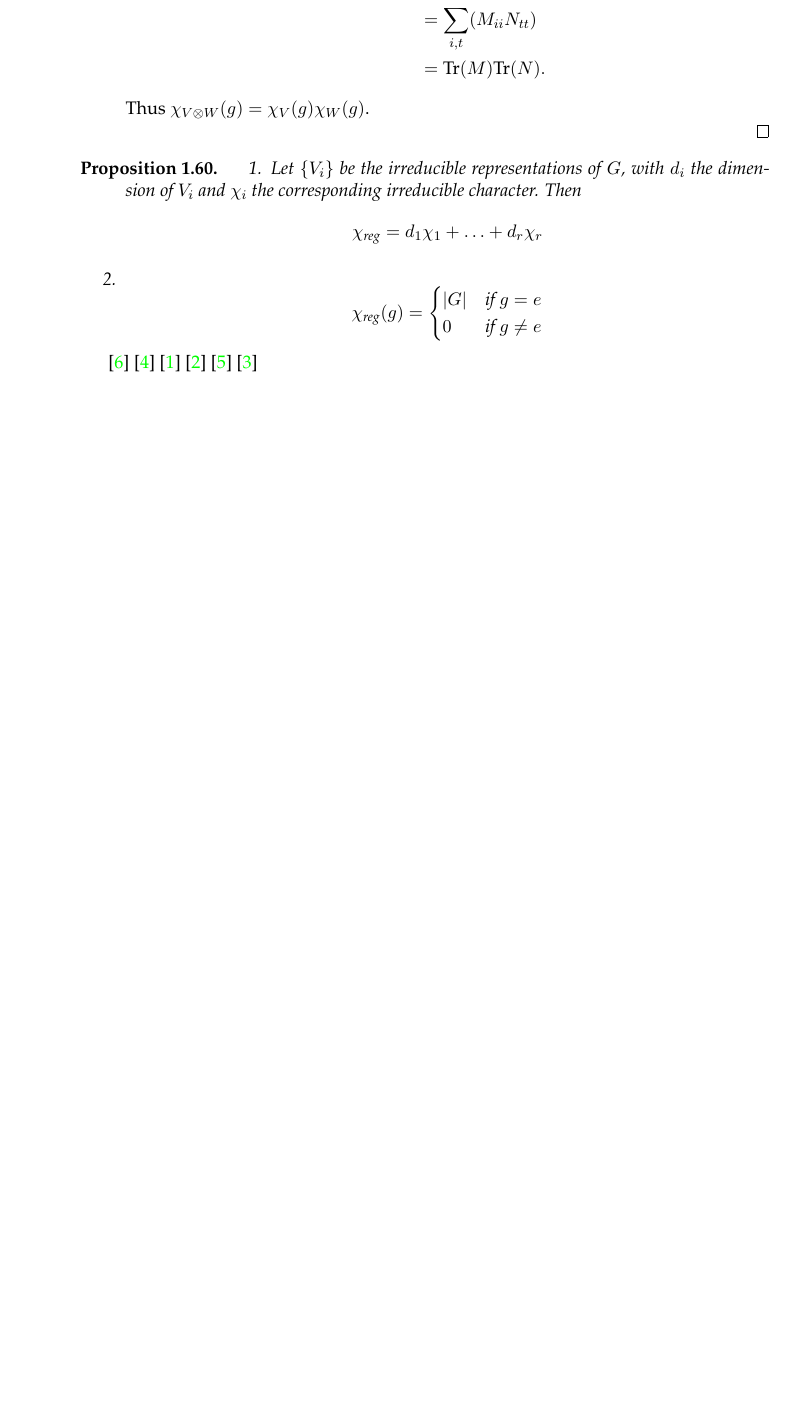
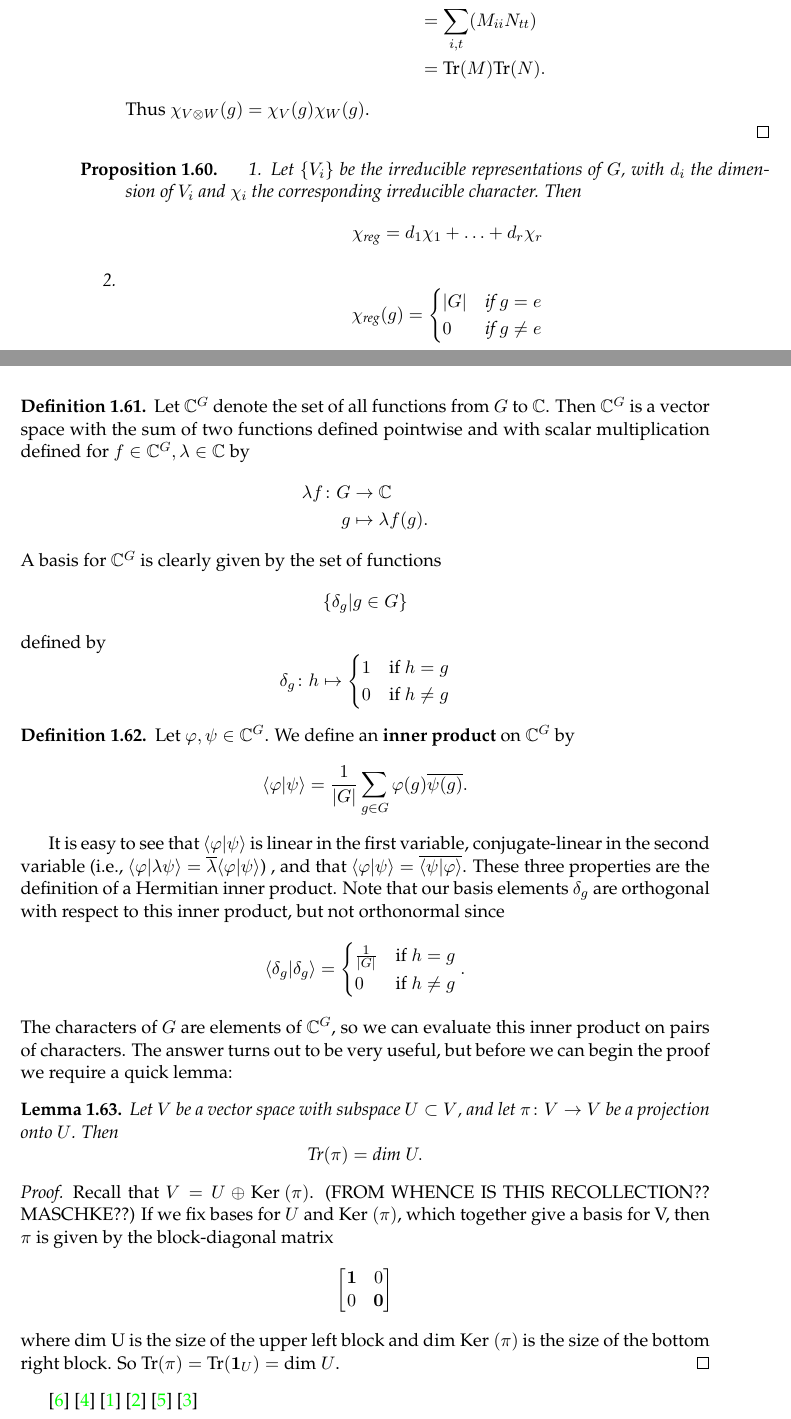
Before and after one commit to jaredjstewart/Masters-Project, a LaTeX thesis (main.tex, which reads Chapters/Chapter1.tex): part of page 23 of 25 before the commit and two parts of pages 23 and 24 of 25 after it, the two joined at a grey line, cut so that both start at the same text, the shorter picture padded with empty space. Compiled offline with pdfLaTeX.

Commit message:
Lemma for orthogonality of chars

```diff
--- a/Chapters/Chapter1.tex
+++ b/Chapters/Chapter1.tex
@@ -752,9 +752,43 @@ Thus $\chi_{V \otimes W} (g)= \chi_V (g) \chi_W(g)$.
 
 \item \[
 \chi_{\text{reg}} (g) = \begin{cases}
-|G| &\mbox{if } g = e \\
-0 & \mbox{if } g \neq e
+|G| &\text{if } g = e \\
+0 & \text{if } g \neq e
 \end{cases}  \]
-
 \end{enumerate}
 \end{prop}
+
+\begin{defn}
+Let $\mathbb{C}^G$ denote the set of all functions from $G$ to $\mathbb{C}$.  Then $\mathbb{C}^G$ is a vector space with the sum of two functions defined pointwise and with scalar multiplication defined for $f \in \mathbb{C}^G, \lambda \in \mathbb{C}$ by
+\begin{align*}
+\lambda f \colon G &\to \mathbb{C} \\
+g &\mapsto \lambda f(g).
+\end{align*}
+A basis for $\mathbb{C}^G$ is clearly given by the set of functions
+\[\{ \delta_g | g \in G  \} \]
+defined by
+\[ \delta_g \colon h \mapsto \begin{cases}  1 &\text{if } h = g \\
+ 0 &\text{if } h \neq g
+\end{cases} \]
+\end{defn}
+
+\begin{defn}
+Let $\varphi, \psi \in \mathbb{C}^G$.  We define an \textbf{inner product}  on $\mathbb{C}^G$ by
+\[ \langle \varphi | \psi \rangle = \frac{1}{|G|} \sum_{g \in G} \varphi(g) \overline{\psi(g)}.\]
+\end{defn}
+It is easy to see that $\langle \varphi | \psi \rangle$ is linear in the first variable, conjugate-linear in the second variable (i.e., $\langle \varphi | \lambda \psi \rangle = \overline{\lambda}	\langle \varphi | \psi \rangle$) , and that $\langle \varphi | \psi \rangle = \overline {\langle \psi | \varphi \rangle}$.  These three properties are the definition of a Hermitian inner product.  Note that our basis elements $\delta_g$ are orthogonal with respect to this inner product, but not orthonormal since
+\[ \langle \delta_g | \delta_g \rangle = \begin{cases} \frac{1}{|G|} &\mbox{if } h = g \\ 0 &\mbox{if } h \neq g \end{cases}. \]
+The characters of $G$ are elements of $\mathbb{C}^G$, so we can evaluate this inner product on pairs of characters.  The answer turns out to be very useful, but before we can begin the proof we require a quick lemma:
+
+\begin{lemma}
+Let $V$ be a vector space with subspace $U \subset V$, and let $\pi \colon V \to V$ be a projection onto $U$.  Then
+\[ \text{Tr}(\pi) = \text{dim } U. \]
+\end{lemma}
+\begin{proof}
+Recall that $V = U \oplus \text{Ker }(\pi)$.  (FROM WHENCE IS THIS RECOLLECTION??  MASCHKE??)  If we fix bases for $U$ and $\text{Ker }(\pi)$, which together give a basis for V, then $\pi$ is given by the block-diagonal matrix
+\[   \begin{bmatrix}
+\mathbf{1} & 0 \\
+0 & \mathbf{0} \\
+\end{bmatrix} \]
+where $\text{dim U}$ is the size of the upper left block and $\text{dim Ker }(\pi)$ is the size of the bottom right block.  So $\text{Tr}(\pi) = \text{Tr}(\mathbf{1}_U) = \text{dim } U$.
+\end{proof}
```
Also changed, not shown: main.pdf, 8 other files.
